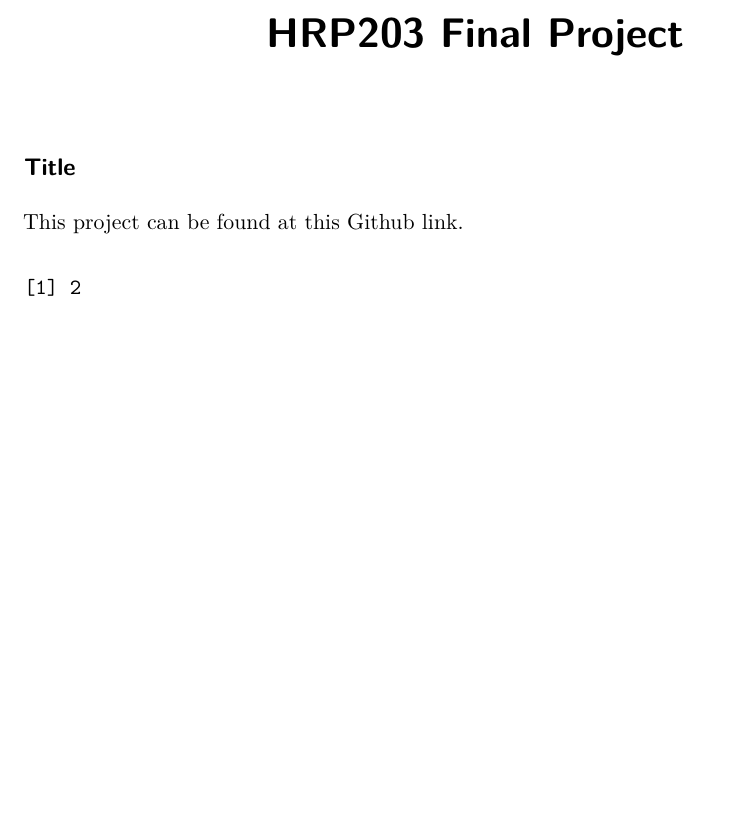
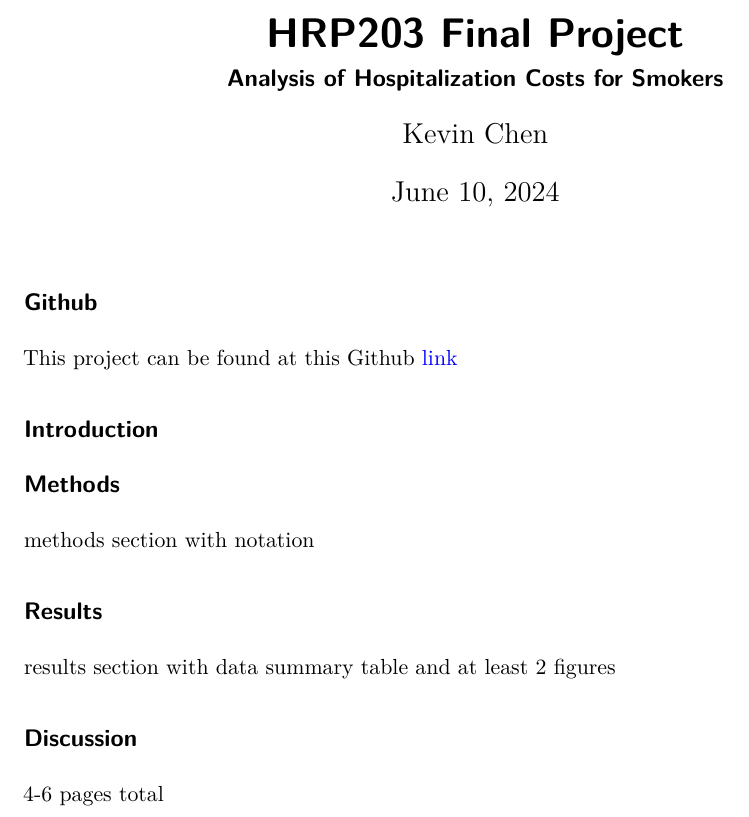
Before and after one commit to kevinychen90/Final_Project, a Quarto document (Final_Project.qmd): part of the page, cut so that both start at the same text, the shorter picture padded with empty space. Rendered offline with R 4.5, knitr and Pandoc in place of Quarto, then LaTeX, with nearby package versions; some code elsewhere in the file could not run offline.

Commit message:
setting it up

````diff
--- a/Final_Project.qmd
+++ b/Final_Project.qmd
@@ -1,14 +1,20 @@
 ---
 title: "HRP203 Final Project"
+subtitle: "Analysis of Hospitalization Costs for Smokers"
+author: Kevin Chen
+date: June 10, 2024
 format: pdf
 editor: visual
 execute:
   echo: false
 ---
 
-## Title
+## Github
 
-This project can be found at this Github link.
+This project can be found at this Github [link](https://github.com/kevinychen90/Final_Project.git)
+
+## Introduction
+
+## Methods
 
 ```{r}
-1 + 1
@@ -15,0 +32,9 @@ This project can be found at this Github link.
+methods section with notation
+
+## Results
+
+results section with data summary table and at least 2 figures
+
+## Discussion
+
+4-6 pages total
````
Also changed, not shown: Final_Project.pdf (added), Final_Project.qmd (10 more changed lines), 1 other file.
